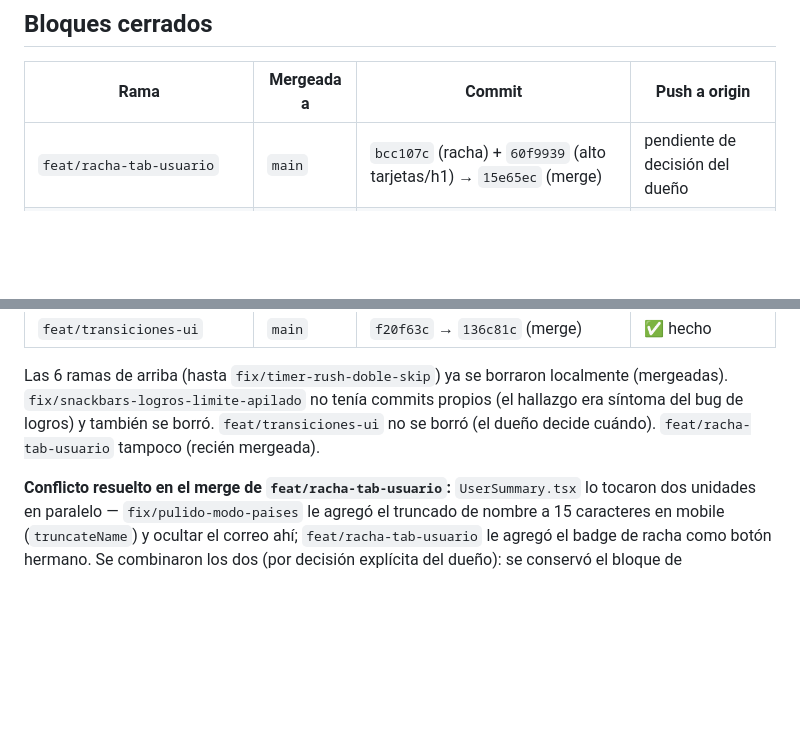
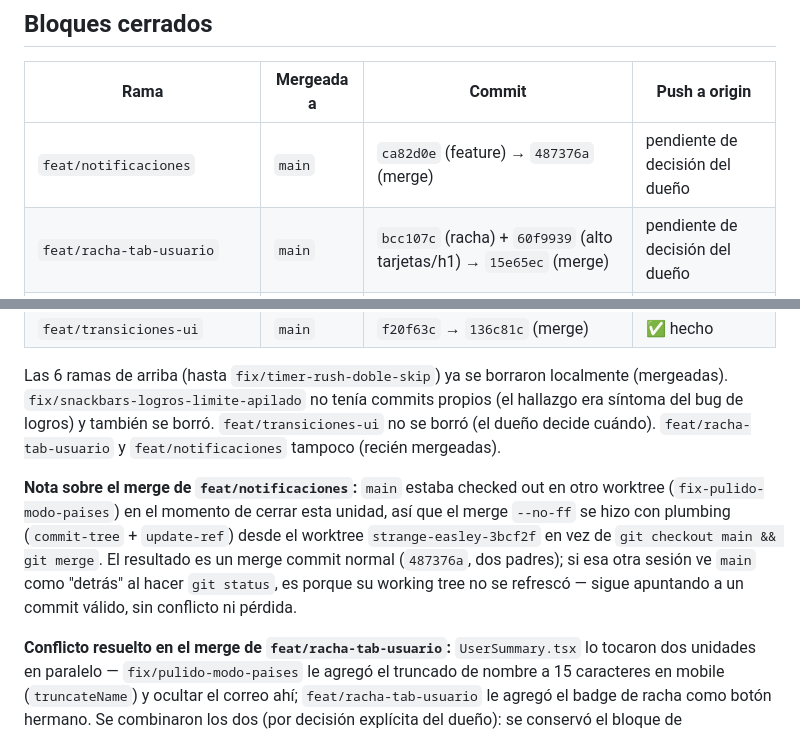
Before and after one commit to Fockus26/World-Flags, a Markdown page: context/GIT_STATE.md, 2 parts joined by grey strips. Rendered like a GitHub page; blank space fills up the shorter version.

Commit message:
docs: registra el merge de feat/notificaciones en GIT_STATE
Co-Authored-By: Claude Sonnet 5 <noreply@anthropic.com>

```diff
--- a/context/GIT_STATE.md
+++ b/context/GIT_STATE.md
@@ -34,6 +34,7 @@ decide cuándo, ver la regla de "nada destructivo" en `CLAUDE.md`).
 
 | Rama | Mergeada a | Commit | Push a origin |
 |---|---|---|---|
+| `feat/notificaciones` | `main` | `ca82d0e` (feature) → `487376a` (merge) | pendiente de decisión del dueño |
 | `feat/racha-tab-usuario` | `main` | `bcc107c` (racha) + `60f9939` (alto tarjetas/h1) → `15e65ec` (merge) | pendiente de decisión del dueño |
 | `fix/pulido-modo-paises` | `main` | `6846314` → `f8f9404` (merge) | pendiente de decisión del dueño |
 | `feat/modo-paises` | `main` | `5a125aa`…`e890429` (unidad completa, 7 fases + ronda de feedback) → `8d7c564` (merge) | pendiente de decisión del dueño |
@@ -51,8 +52,16 @@ decide cuándo, ver la regla de "nada destructivo" en `CLAUDE.md`).
 Las 6 ramas de arriba (hasta `fix/timer-rush-doble-skip`) ya se borraron localmente
 (mergeadas). `fix/snackbars-logros-limite-apilado` no tenía commits propios (el
 hallazgo era síntoma del bug de logros) y también se borró. `feat/transiciones-ui`
-no se borró (el dueño decide cuándo). `feat/racha-tab-usuario` tampoco (recién
-mergeada).
+no se borró (el dueño decide cuándo). `feat/racha-tab-usuario` y `feat/notificaciones`
+tampoco (recién mergeadas).
+
+**Nota sobre el merge de `feat/notificaciones`:** `main` estaba checked out en otro
+worktree (`fix-pulido-modo-paises`) en el momento de cerrar esta unidad, así que el
+merge `--no-ff` se hizo con plumbing (`commit-tree` + `update-ref`) desde el worktree
+`strange-easley-3bcf2f` en vez de `git checkout main && git merge`. El resultado es
+un merge commit normal (`487376a`, dos padres); si esa otra sesión ve `main` como
+"detrás" al hacer `git status`, es porque su working tree no se refrescó — sigue
+apuntando a un commit válido, sin conflicto ni pérdida.
 
 **Conflicto resuelto en el merge de `feat/racha-tab-usuario`:** `UserSummary.tsx`
 lo tocaron dos unidades en paralelo — `fix/pulido-modo-paises` le agregó el
```
